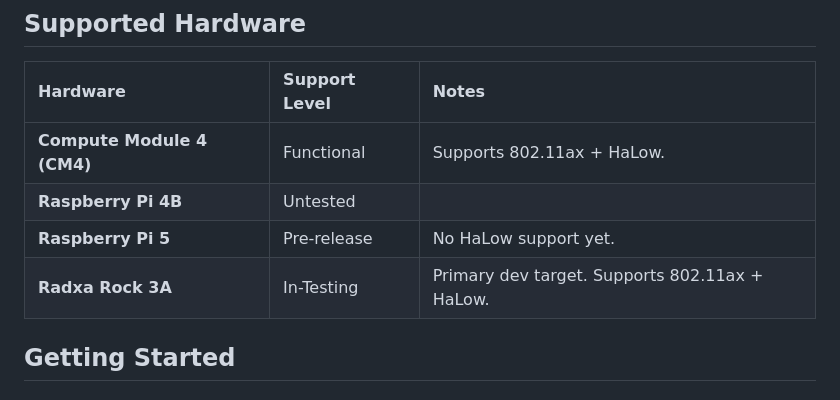
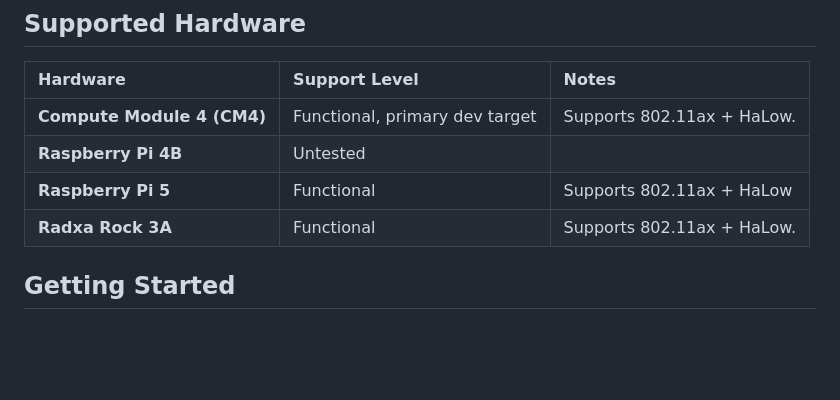
Before and after one commit to very-srs/MANET, a Markdown page: README.md, the part around one of its changes. Drawn GitHub-style; blank space fills up the shorter version.

Commit message:
Revise hardware support details in README.md
Updated hardware recommendations and support levels in the README.

```diff
--- a/README.md
+++ b/README.md
@@ -35,10 +35,10 @@ The project transforms hardware like a Rock3a (recommended) or a Raspberry Pi CM
 
 | Hardware | Support Level | Notes |
 | :--- | :--- | :--- |
-| **Compute Module 4 (CM4)** | Functional | Supports 802.11ax + HaLow. |
+| **Compute Module 4 (CM4)** | Functional, primary dev target | Supports 802.11ax + HaLow. |
 | **Raspberry Pi 4B** | Untested |  |
-| **Raspberry Pi 5** | Pre-release | No HaLow support yet. |
-| **Radxa Rock 3A** | In-Testing | Primary dev target. Supports 802.11ax + HaLow. |
+| **Raspberry Pi 5** | Functional | Supports 802.11ax + HaLow |
+| **Radxa Rock 3A** | Functional | Supports 802.11ax + HaLow. |
 
 ## Getting Started
 
```
Also changed, not shown: other parts of README.md (+1 -1 lines).
